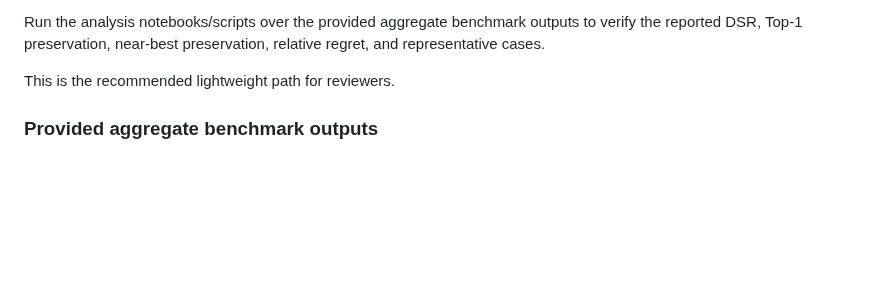
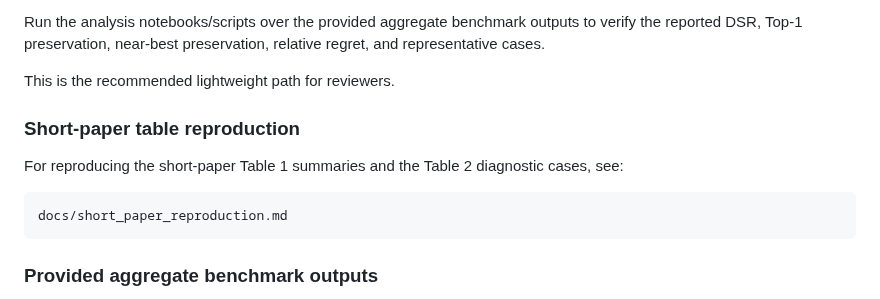
Before and after one commit to profhudsonafonso/schemalens_reprodutibilty, a Markdown page: README.md, the part around the change. GitHub-like rendering; blank space fills up the shorter version.

Commit message:
Document short-paper table reproduction

```diff
--- a/README.md
+++ b/README.md
@@ -74,6 +74,14 @@ Run the analysis notebooks/scripts over the provided aggregate benchmark outputs
 
 This is the recommended lightweight path for reviewers.
 
+
+### Short-paper table reproduction
+
+For reproducing the short-paper Table 1 summaries and the Table 2 diagnostic cases, see:
+
+    docs/short_paper_reproduction.md
+
+
 ### Provided aggregate benchmark outputs
 
 The repository includes aggregate benchmark result files for lightweight verification. These files allow reviewers to inspect the reported p95 latency, design-space reduction, Top-1 preservation, near-best preservation, relative regret, and cross-scale behavior without rerunning the full MongoDB benchmark.
```
Also changed, not shown: docs/short_paper_reproduction.md (added, +43 -0 lines).
